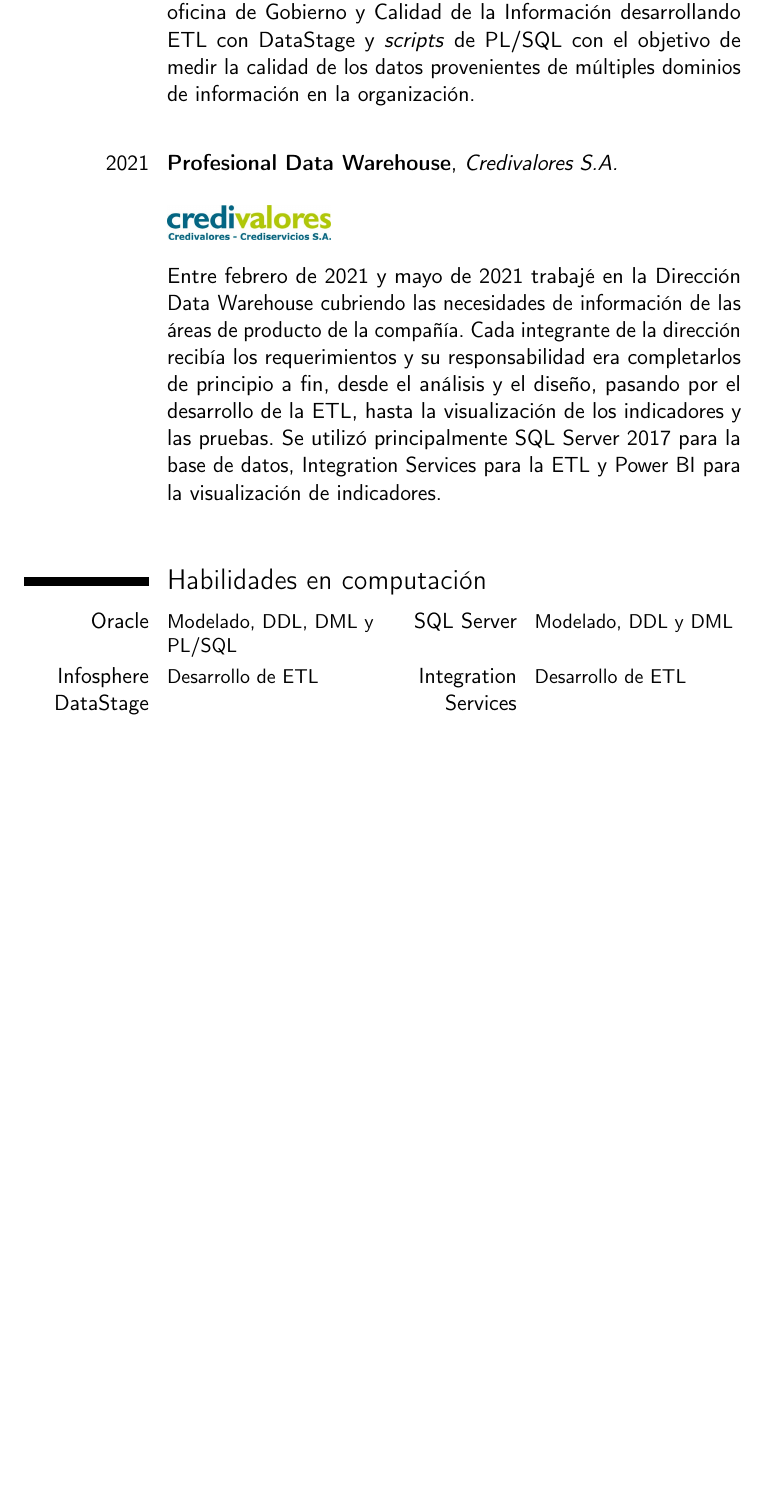
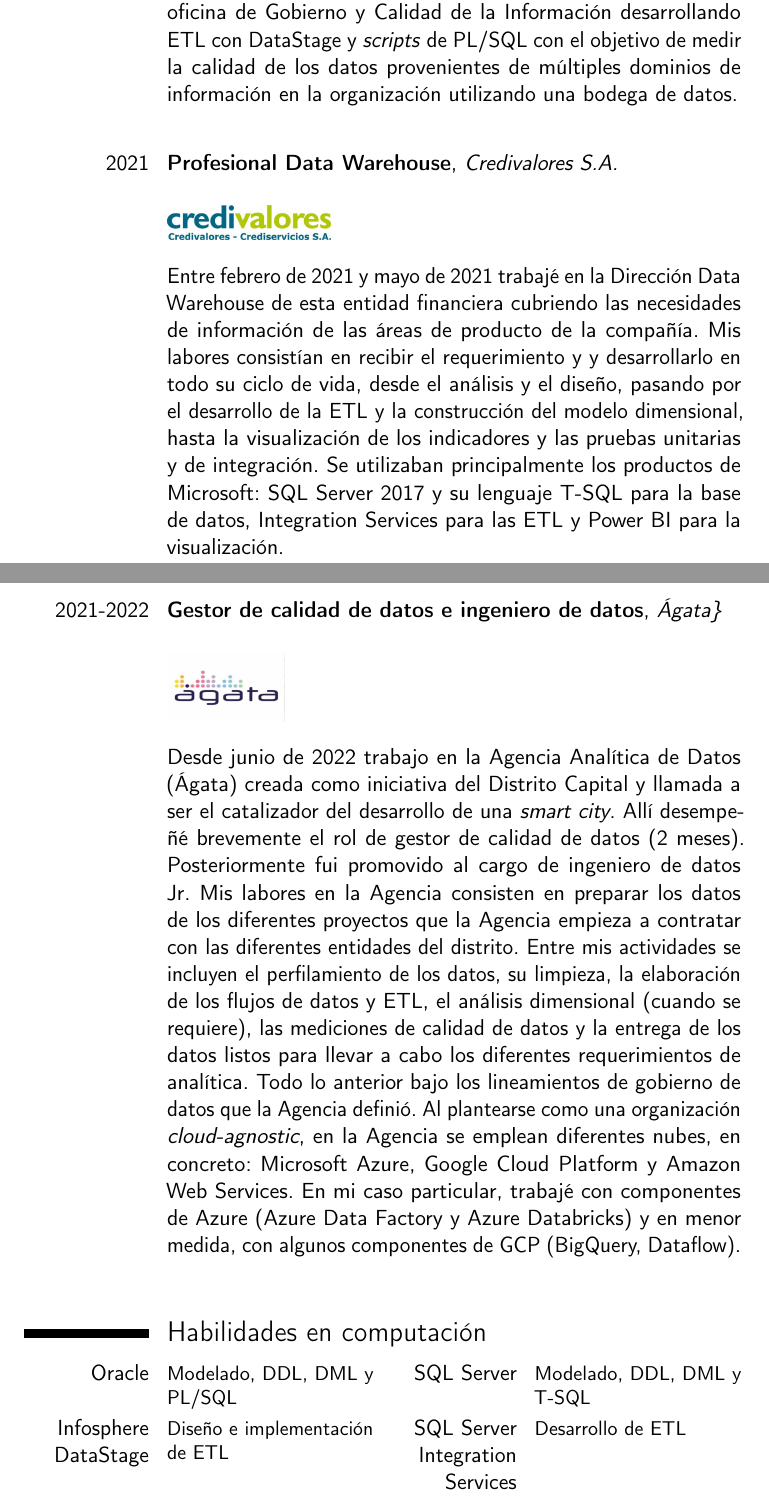
Before and after one commit to bauglir-dev/cv, a LaTeX CV (es/doc/cves.tex): part of page 3 of 4 before the commit and two parts of pages 3 and 4 of 5 after it, the two joined at a grey line, cut so that both start at the same text, the shorter picture padded with empty space. Compiled offline with pdfLaTeX.

Commit message:
Update CV with Agata stuff

```diff
--- a/es/doc/cves.tex
+++ b/es/doc/cves.tex
@@ -19,14 +19,14 @@
 %\mobile{7}
 %\phone{7}
 %\email{jmauriciomejia@gmail.com}
-\photo[64pt]{mauricio01.jpg}
+\photo[64pt]{mauricio02.jpg}
 \quote{
 	\\[1cm]
 	Profesional egresado de la Universidad Nacional de Colombia y estudios de posgrado (en curso) de la Universidad de Bogotá Jorge Tadeo Lozano.
 	\\[1cm]
-	He trabajado principalmente en el sector financiero. Tengo 3 años de experiencia en manejo de bases de datos Oracle y SQL Server, y desarrollo de ETL con Infosphere DataStage e Integration Services. Tambíen poseo habilidades de programación en los lenguajes Python y R. En mis tiempos libres experimento con sistemas operativos basados en Unix y software libre.
+	He trabajado principalmente en el sector financiero. Tengo 4 años de experiencia trabajando con datos, incluyendo el manejo de bases de datos Oracle y SQL Server, el desarrollo de ETL con Infosphere DataStage e Integration Services y Apache Spark. Tambíen poseo habilidades de programación en los lenguajes Python y R. Apologista de los sistemas operativos basados en Unix y el software libre.
 	\\[1cm]
-	Conservo un obsesivo espíritu de aprendizaje y suelo promover la excelencia técnica en el producto final. Comprometido con la honestidad y ética en los ambientes de trabajo.}
+	Me gusta conservar un activo espíritu de aprendizaje y suelo promover la excelencia técnica en el producto final. Comprometido con la honestidad y ética en los ambientes de trabajo.}
 
 \begin{document}
 \maketitle
@@ -69,7 +70,7 @@
 	\includegraphics[height=0.9cm]{bdb.png} % Coloca el logo de la empresa donde laboraste
 	\vspace{0.15cm}}
 \cvitem{}{
-	Entre 2018 y 2019 trabajé con la División de Crédito Masivo realizando desarrollos en la base de datos (MS SQL Server 2012) y presentando reportes (principalmente en Excel) orientados a soportar la operación de estudios crediticios para clientes del banco. Entre mediados de 2019 e inicios de 2021 trabajé en la oficina de Gobierno y Calidad de la Información desarrollando ETL con DataStage y \textit{scripts} de PL/SQL con el objetivo de medir la calidad de los datos provenientes de múltiples dominios de información en la organización.}
+	Entre 2018 y 2019 trabajé con la División de Crédito Masivo realizando desarrollos en la base de datos (MS SQL Server 2012) y presentando reportes (principalmente en Excel) orientados a soportar la operación de estudios crediticios para clientes del banco. Entre mediados de 2019 e inicios de 2021 trabajé en la oficina de Gobierno y Calidad de la Información desarrollando ETL con DataStage y \textit{scripts} de PL/SQL con el objetivo de medir la calidad de los datos provenientes de múltiples dominios de información en la organización utilizando una bodega de datos.}
 \cvitem{}
 {}
 
@@ -81,17 +82,31 @@
 	\includegraphics[height=0.6cm]{credivalores.jpg} %Coloca el logo de la empresa donde laboraste
 	\vspace{0.3cm}}
 \cvitem{}{
-	Entre febrero de 2021 y mayo de 2021 trabajé en la Dirección Data Warehouse cubriendo las necesidades de información de las áreas de producto de la compañía. Cada integrante de la dirección recibía los requerimientos y su responsabilidad era completarlos de principio a fin, desde el análisis y el diseño, pasando por el desarrollo de la ETL, hasta la visualización de los indicadores y las pruebas. Se utilizó principalmente SQL Server 2017 para la base de datos, Integration Services para la ETL y Power BI para la visualización de indicadores.}
+	Entre febrero de 2021 y mayo de 2021 trabajé en la Dirección Data Warehouse de esta entidad financiera cubriendo las necesidades de información de las áreas de producto de la compañía. Mis labores consistían en recibir el requerimiento y y desarrollarlo en todo su ciclo de vida, desde el análisis y el diseño, pasando por el desarrollo de la ETL y la construcción del modelo dimensional, hasta la visualización de los indicadores y las pruebas unitarias y de integración. Se utilizaban principalmente los productos de Microsoft: SQL Server 2017 y su lenguaje T-SQL para la base de datos, Integration Services para las ETL y Power BI para la visualización.}
+\cvitem{}
+{}
+
+\newpage
+
+\cventry{2021-2022}
+{Gestor de calidad de datos e ingeniero de datos} % Título del cargo que desempeñaste
+{\'{A}gata\}} % El nombre de la organización donde laboraste
+{}{}
+{\vspace{0.15cm}
+	\includegraphics[height=1.2cm]{agata02.jpg} %Coloca el logo de la empresa donde laboraste
+	\vspace{0.3cm}}
+\cvitem{}{
+	Desde junio de 2022 trabajo en la Agencia Anal\'{i}tica de Datos (\'{A}gata) creada como iniciativa del Distrito Capital y llamada a ser el catalizador del desarrollo de una {\em smart city}. All\'{i} desempeñé brevemente el rol de gestor de calidad de datos (2 meses). Posteriormente fui promovido al cargo de ingeniero de datos Jr. Mis labores en la Agencia consisten en preparar los datos de los diferentes proyectos que la Agencia empieza a contratar con las diferentes entidades del distrito. Entre mis actividades se incluyen el perfilamiento de los datos, su limpieza, la elaboración de los flujos de datos y ETL, el análisis dimensional (cuando se requiere), las mediciones de calidad de datos y la entrega de los datos listos para llevar a cabo los diferentes requerimientos de analítica. Todo lo anterior bajo los lineamientos de gobierno de datos que la Agencia definió.
+	Al plantearse como una organización {\em cloud-agnostic}, en la Agencia se emplean diferentes nubes, en concreto: Microsoft Azure, Google Cloud Platform y Amazon Web Services. En mi caso particular, trabajé con componentes de Azure (Azure Data Factory y Azure Databricks) y en menor medida, con algunos componentes de GCP (BigQuery, Dataflow).}
 \cvitem{}
 {}
 
 \section{Habilidades en computaci\'on}
-\cvcomputer{Oracle}{Modelado, DDL, DML y PL/SQL}{SQL Server}{Modelado, DDL y DML}
-\cvcomputer{Infosphere DataStage}{Desarrollo de ETL}{Integration Services}{Desarrollo de ETL}
-\cvcomputer{Python}{Proyectos académicos de aprendizaje automático}{R}{Modelos estadísticos}
+\cvcomputer{Oracle}{Modelado, DDL, DML y PL/SQL}{SQL Server}{Modelado, DDL, DML y T-SQL}
+\cvcomputer{Infosphere DataStage}{Diseño e implementación de ETL}{SQL Server Integration Services}{Desarrollo de ETL}
+\cvcomputer{Python}{Programación general. Análisis y tratamiento de datos con \texttt{PySpark} y \texttt{Pandas}. Visualización de datos con \texttt{matplotlib}, entre otros. paquetes}{R}{Nivel básico, estadística descriptiva, modelos de regresión lineal.}
+\cvcomputer{Git}{Gestion de repositorios, experiencia con Gitflow}{GNU/Linux}{Administración general del sistema operativo, familiaridad con los comandos más utilizados (con \texttt{bash} y \texttt{zsh}).}
 
-
-\newpage
 
 \section{Referencias Personales}
 \textbf{Ivonne Offyr Castro Hernandez}\\
```
Also changed, not shown: es/doc/cves.pdf (added), es/img/agata.jpg (added), es/img/agata02.jpg (added), es/doc/cves.tex (7 more changed lines).
